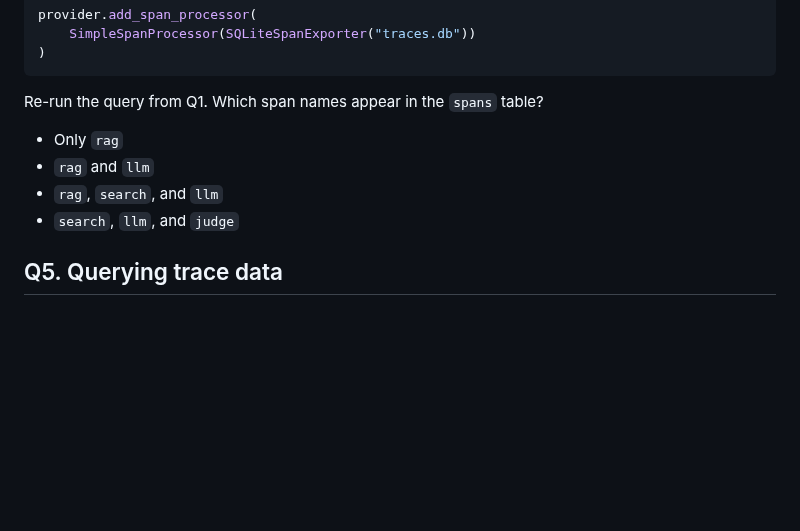
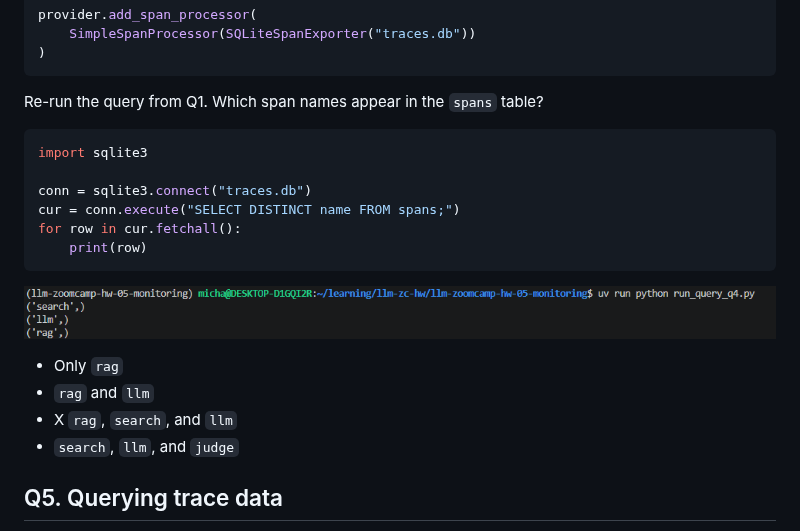
Before and after one commit to michael-alpinedata/llm-zoomcamp-hw-05-monitoring, a Markdown page: homework.md, the part around the change. Drawn GitHub-style; pictures changed too: q4.png (added); blank space fills up the shorter version.

Commit message:
feat: add q4 answer and update q1 script to add span persistance in sqlite3

````diff
--- a/homework.md
+++ b/homework.md
@@ -298,9 +298,18 @@ provider.add_span_processor(
 
 Re-run the query from Q1. Which span names appear in the `spans` table?
 
+```python
+import sqlite3
+
+conn = sqlite3.connect("traces.db")
+cur = conn.execute("SELECT DISTINCT name FROM spans;")
+for row in cur.fetchall():
+    print(row)
+```
+![q4](q4.png)
 * Only `rag`
 * `rag` and `llm`
-* `rag`, `search`, and `llm`
+* X `rag`, `search`, and `llm`
 * `search`, `llm`, and `judge`
 
 ## Q5. Querying trace data
````
Also changed, not shown: 4 other files.
